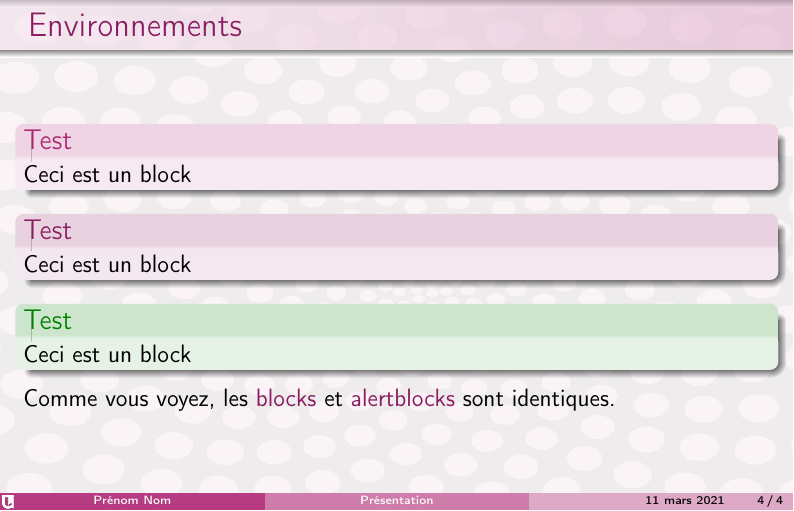
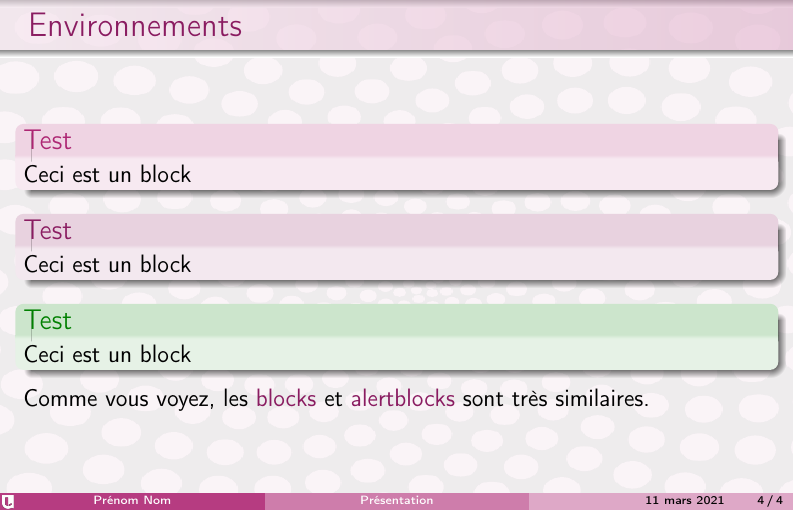
Before and after one commit to ghschaden/BeamerLille, LaTeX slides (example.tex): page 4 of 4. The pictures show the PDF file example.pdf that the author committed with the source.

Commit message:
Clean Up 2

```diff
--- a/example.tex
+++ b/example.tex
@@ -68,7 +68,7 @@
     Ceci est un block
   \end{exampleblock}
 
-  Comme vous voyez, les \alert{blocks} et \alert{alertblocks} sont identiques.
+  Comme vous voyez, les \alert{blocks} et \alert{alertblocks} sont très similaires.
 
 \end{frame}
 
```
Also changed, not shown: example.pdf.
